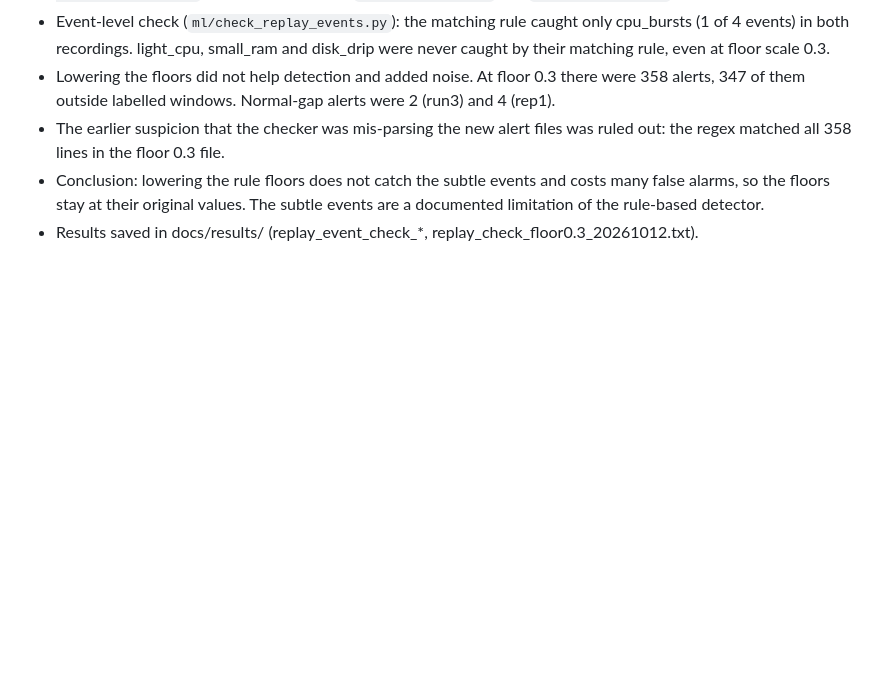
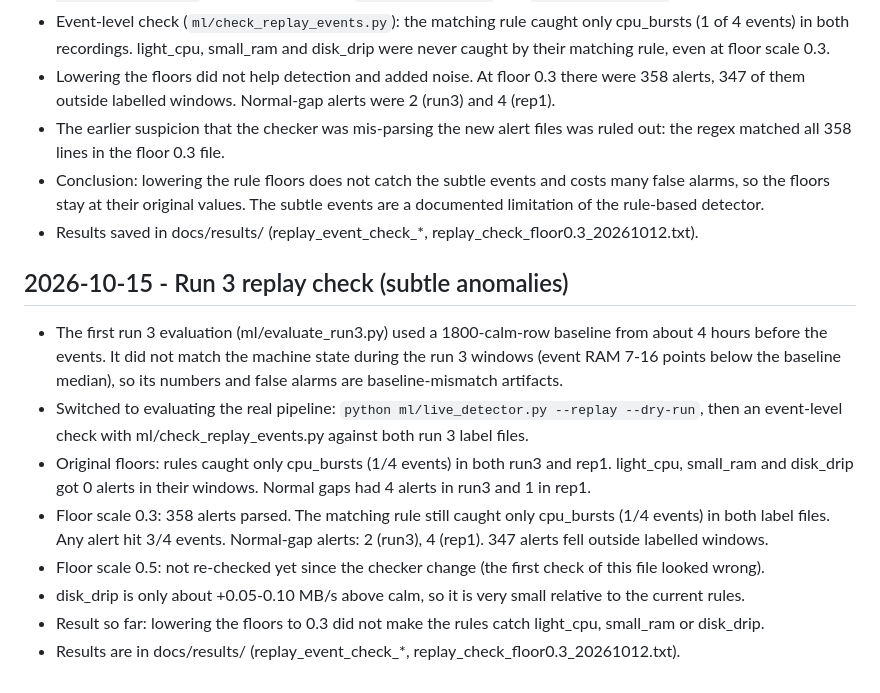
Before and after one commit to Rounit-Raj/sysinsight, a Markdown page: docs/PROJECT_LOG.md, the part around the change. Drawn GitHub-style; blank space fills up the shorter version.

Commit message:
Docs: log run 3 replay findings

```diff
--- a/docs/PROJECT_LOG.md
+++ b/docs/PROJECT_LOG.md
@@ -153,3 +153,14 @@ Ran `ml/live_detector.py --replay --dry-run` on the two run 3 recordings and com
 - The earlier suspicion that the checker was mis-parsing the new alert files was ruled out: the regex matched all 358 lines in the floor 0.3 file.
 - Conclusion: lowering the rule floors does not catch the subtle events and costs many false alarms, so the floors stay at their original values. The subtle events are a documented limitation of the rule-based detector.
 - Results saved in docs/results/ (replay_event_check_*, replay_check_floor0.3_20261012.txt).
+
+## 2026-10-15 - Run 3 replay check (subtle anomalies)
+
+- The first run 3 evaluation (ml/evaluate_run3.py) used a 1800-calm-row baseline from about 4 hours before the events. It did not match the machine state during the run 3 windows (event RAM 7-16 points below the baseline median), so its numbers and false alarms are baseline-mismatch artifacts.
+- Switched to evaluating the real pipeline: `python ml/live_detector.py --replay --dry-run`, then an event-level check with ml/check_replay_events.py against both run 3 label files.
+- Original floors: rules caught only cpu_bursts (1/4 events) in both run3 and rep1. light_cpu, small_ram and disk_drip got 0 alerts in their windows. Normal gaps had 4 alerts in run3 and 1 in rep1.
+- Floor scale 0.3: 358 alerts parsed. The matching rule still caught only cpu_bursts (1/4 events) in both label files. Any alert hit 3/4 events. Normal-gap alerts: 2 (run3), 4 (rep1). 347 alerts fell outside labelled windows.
+- Floor scale 0.5: not re-checked yet since the checker change (the first check of this file looked wrong).
+- disk_drip is only about +0.05-0.10 MB/s above calm, so it is very small relative to the current rules.
+- Result so far: lowering the floors to 0.3 did not make the rules catch light_cpu, small_ram or disk_drip.
+- Results are in docs/results/ (replay_event_check_*, replay_check_floor0.3_20261012.txt).
```
